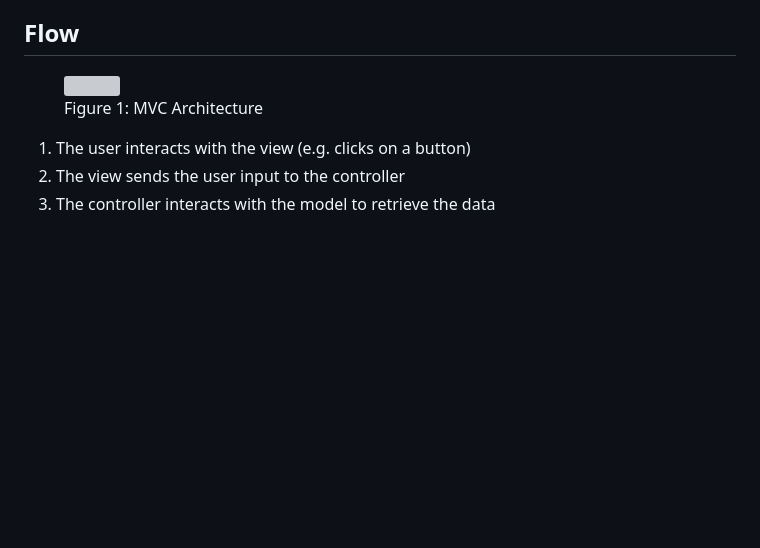
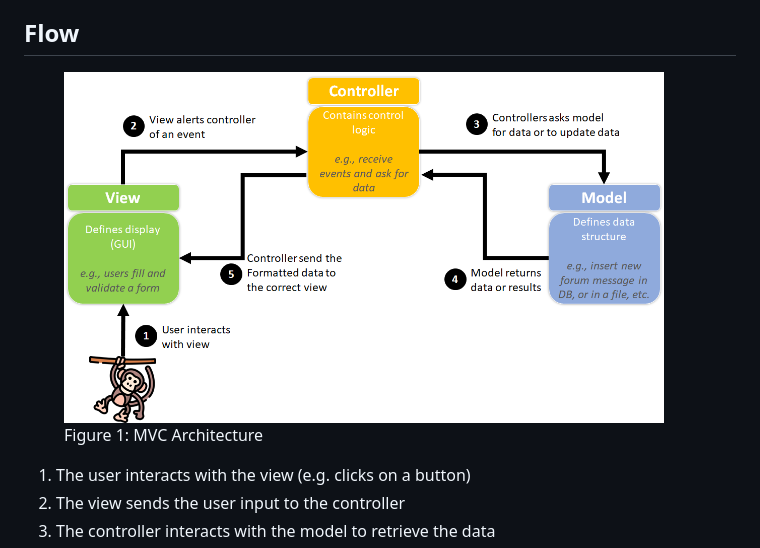
Before and after one commit to wugui9/expr-project, a Markdown page: README.md, the part around the change. Drawn GitHub-style; blank space fills up the shorter version; grey boxes are pictures that could not be loaded.

Commit message:
[readme] corrected image path (blob versus raw path on github/gitlab)

```diff
--- a/README.md
+++ b/README.md
@@ -69,9 +69,10 @@ The controller is the flow of the application. It is the part of the application
 
 
 <figure style="text-align:center">
-    <img src="figs/mvc.png" width="600">
+    <img src="figs/MVC.png?raw=true" width="600">
     <figcaption>Figure 1: MVC Architecture</figcaption>
 </figure>
+
 
 1. The user interacts with the view (e.g. clicks on a button)
 1. The view sends the user input to the controller
```
